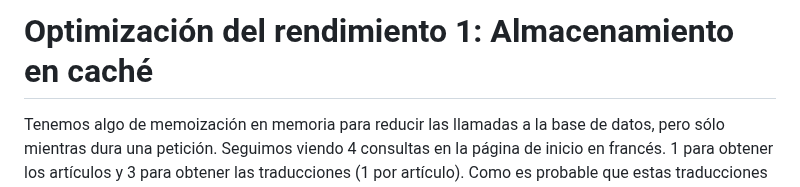
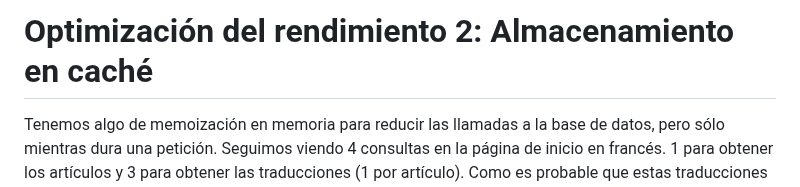
Before and after one commit to SymfonyCasts/bundle-development, a Markdown page: sfcasts/es/caching.md, the part around the change. Drawn GitHub-style.

Commit message:
[skip course ci] [skip course build] Add/Update course file sfcasts/es/caching.md

```diff
--- a/sfcasts/es/caching.md
+++ b/sfcasts/es/caching.md
@@ -1,4 +1,4 @@
-# Optimización del rendimiento 1: Almacenamiento en caché
+# Optimización del rendimiento 2: Almacenamiento en caché
 
 Tenemos algo de memoización en memoria para reducir las llamadas a la base de datos, pero sólo mientras dura una petición. Seguimos viendo 4 consultas en la página de inicio en francés. 1 para obtener los artículos y 3 para obtener las traducciones (1 por artículo). Como es probable que estas traducciones no cambien tan a menudo, implementemos además una estrategia de almacenamiento en caché más persistente.
 
```
